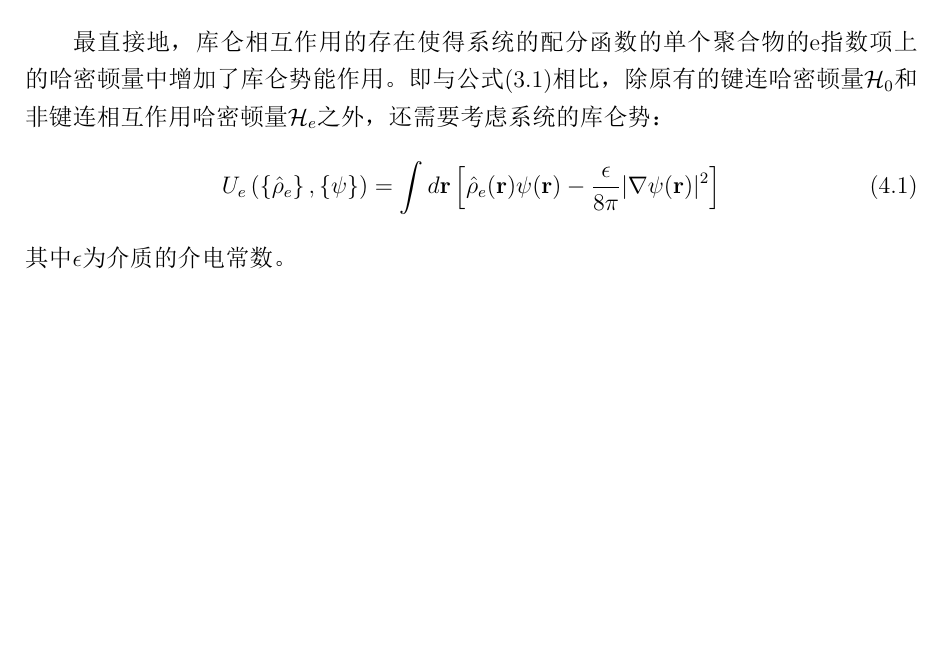
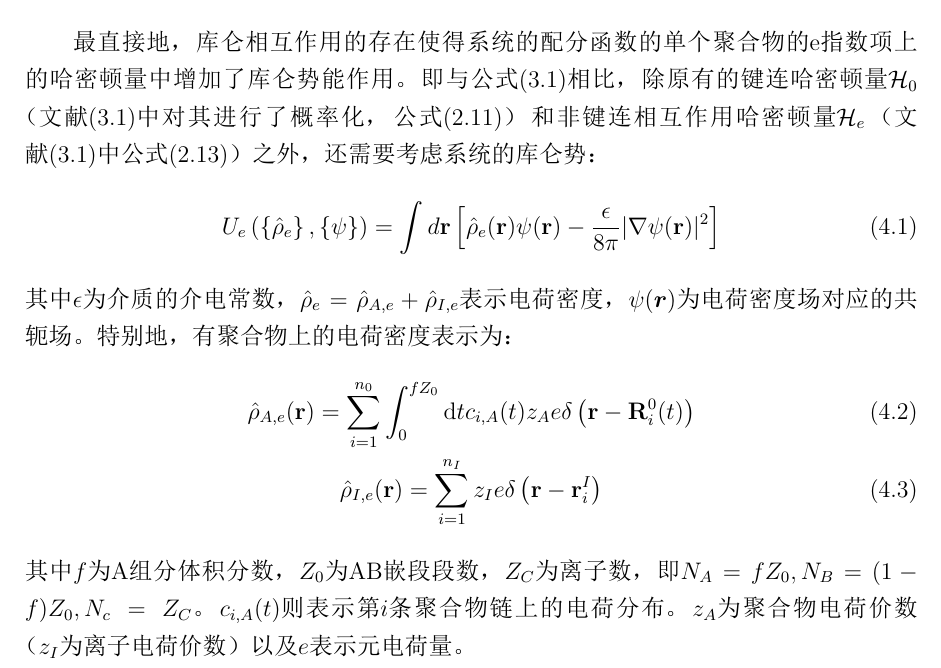
Before and after one commit to liftes/NOTE, a LaTeX book (Polymer Field Theory/PolymerFieldTheory.tex, which reads Polymer Field Theory/sections/Polyelectrolytes.tex): part of page 25 of 26, cut so that both start at the same text, the shorter picture padded with empty space. The pictures show the PDF file Polymer Field Theory/PolymerFieldTheory.pdf that the author committed with the source.

Commit message:
解决了电荷密度的问题

```diff
--- a/Polymer Field Theory/sections/Polyelectrolytes.tex
+++ b/Polymer Field Theory/sections/Polyelectrolytes.tex
@@ -5,11 +5,17 @@
 \section{相似性与差异性}
     对于聚电解质系统的场论详细推导详细记录在论文中\upcite{Sun-164}，因此此处不再过多罗列详细的推导公式。我们的重点放在库伦作用的引入是如何作用到系统的自由能上并以此改变系统的统计性质的。
 
-    最直接地，库仑相互作用的存在使得系统的配分函数的单个聚合物的e指数项上的哈密顿量中增加了库仑势能作用。即与公式\eqref{Z04}相比，除原有的键连哈密顿量$\mathcal{H}_0$和非键连相互作用哈密顿量$\mathcal{H}_e$之外，还需要考虑系统的库仑势：
+    最直接地，库仑相互作用的存在使得系统的配分函数的单个聚合物的e指数项上的哈密顿量中增加了库仑势能作用。即与公式\eqref{Z04}相比，除原有的键连哈密顿量$\mathcal{H}_0$（文献\eqref{Z04}中对其进行了概率化，公式(2.11)）和非键连相互作用哈密顿量$\mathcal{H}_e$（文献\eqref{Z04}中公式(2.13)）之外，还需要考虑系统的库仑势：
     \begin{align}
         U_{e}\left(\left\{\hat{\rho}_{e}\right\},\{\psi\}\right)=\int d \mathbf{r}\left[\hat{\rho}_{e}(\mathbf{r}) \psi(\mathbf{r})-\frac{\epsilon}{8 \pi}|\nabla \psi(\mathbf{r})|^{2}\right]
     \end{align}
-    其中$\epsilon$为介质的介电常数。
+    其中$\epsilon$为介质的介电常数，$\hat{\rho}_{e}=\hat{\rho}_{A,e}+\hat{\rho}_{I,e}$表示电荷密度，$\psi(\bm{r})$为电荷密度场对应的共轭场。
+    特别地，有聚合物上的电荷密度表示为：
+    \begin{gather}
+        \hat{\rho}_{A, e}(\mathbf{r})=\sum_{i=1}^{n_{0}} \int_{0}^{f Z_{0}} \mathrm{d} t c_{i, A}(t) z_{A} e \delta\left(\mathbf{r}-\mathbf{R}_{i}^{0}(t)\right)\\
+        \hat{\rho}_{I, e}(\mathbf{r})=\sum_{i=1}^{n_{I}} z_{I} e \delta\left(\mathbf{r}-\mathbf{r}_{i}^{I}\right)
+    \end{gather}
+    其中$f$为A组分体积分数，$Z_0$为AB嵌段段数，$Z_C$为离子数，即$N_A=fZ_0,N_B=(1-f)Z_0,N_c=Z_C$。$c_{i,A}(t)$则表示第$i$条聚合物链上的电荷分布。$z_A$为聚合物电荷价数（$z_I$为离子电荷价数）以及$e$表示元电荷量。
 
 
 }
```
Also changed, not shown: Polymer Field Theory/PolymerFieldTheory.pdf, Polymer Field Theory/sections/Polyelectrolytes.pdf, 2 other files.
